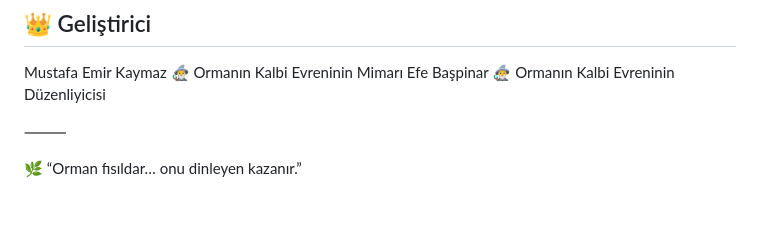
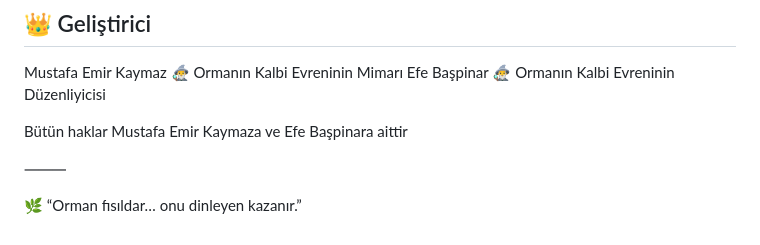
Before and after one commit to MustafaEmirKaymaz/Ormanin_Kalbi_Web, a Markdown page: README.md, the part around the change. GitHub-like rendering; blank space fills up the shorter version.

```diff
--- a/README.md
+++ b/README.md
@@ -159,6 +159,8 @@ Mustafa Emir Kaymaz
 Efe Başpinar
 🧙‍♂️ Ormanın Kalbi Evreninin Düzenliyicisi
 
+Bütün haklar Mustafa Emir Kaymaza ve Efe Başpinara aittir
+
 
 ⸻
 
```
